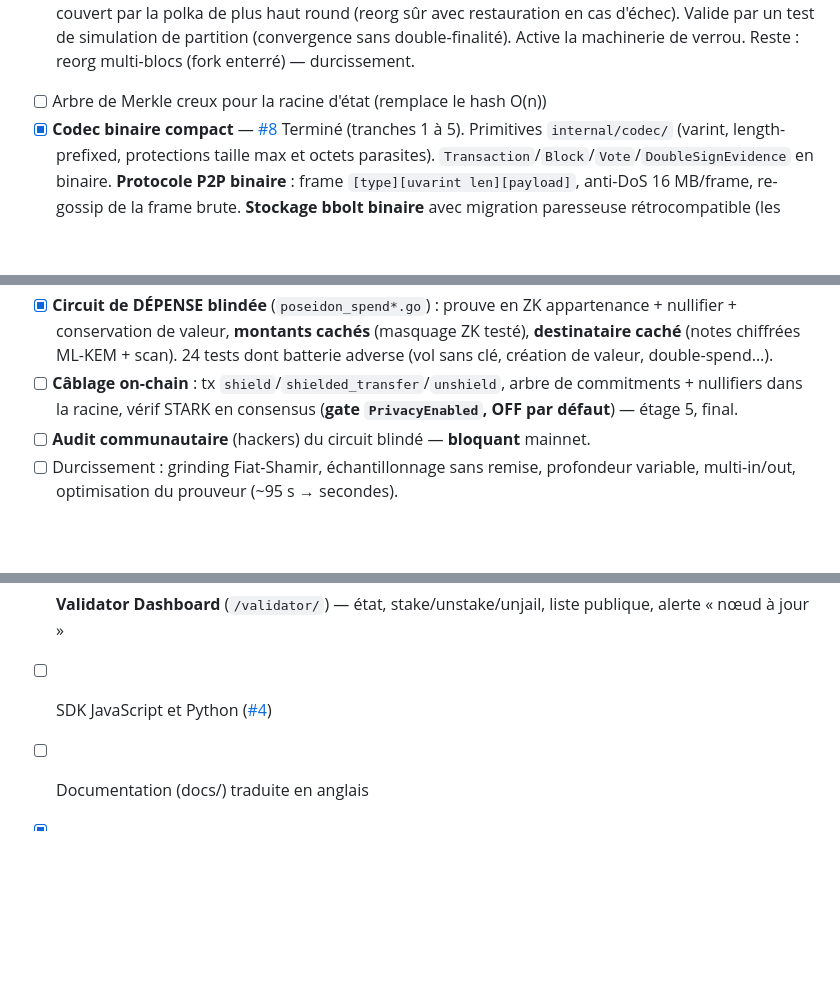
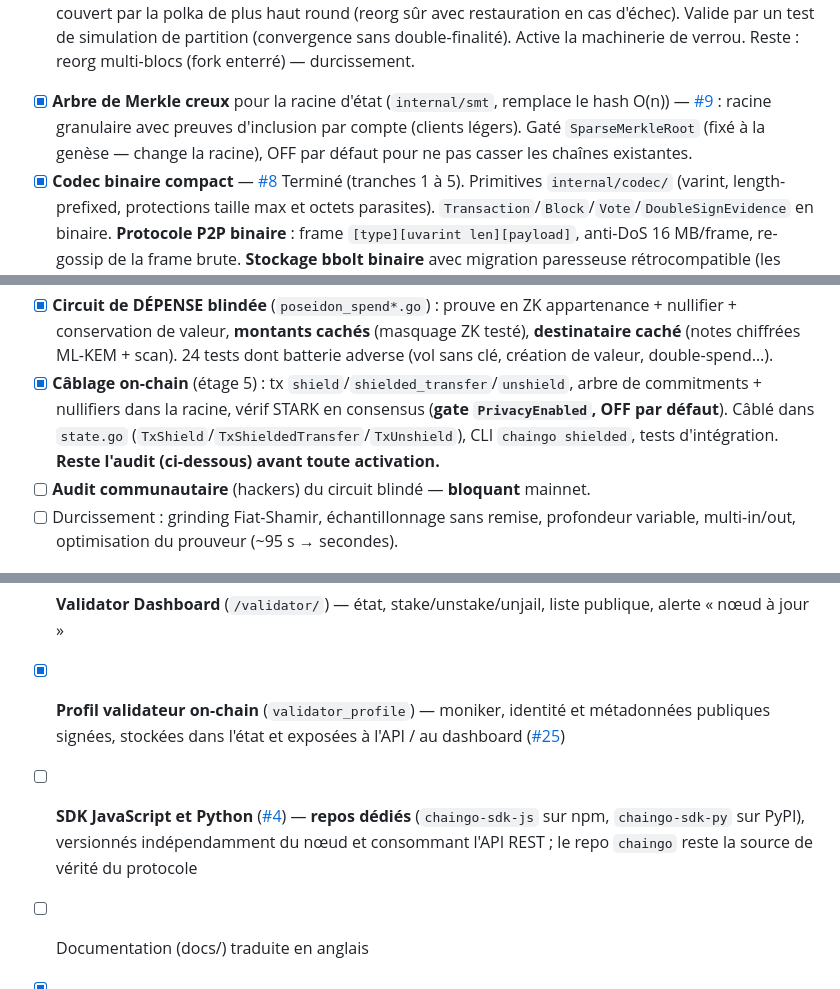
Before and after one commit to ghisdot/chaingo, a Markdown page: ROADMAP.md, 3 parts joined by grey strips. GitHub-like rendering; blank space fills up the shorter version.

Commit message:
docs: maj roadmap (SMT, tx blindées on-chain, profil validateur, SDK repos dédiés)
- Coche SMT (#9) et câblage on-chain des tx blindées (étage 5) : déjà livrés et gatés
- Ajoute le profil validateur on-chain (validator_profile, #25) en Phase 5
- Précise que les SDK JS/Python seront des repos dédiés (npm/PyPI)
- Corrige le README : câblage on-chain Phase 3 livré, reste audit + durcissement

Co-Authored-By: Claude Opus 4.8 <noreply@anthropic.com>
Claude-Session: https://claude.ai/code/session_01RZi8J8rkTWYbCs7zpZyqQR

```diff
--- a/ROADMAP.md
+++ b/ROADMAP.md
@@ -45,7 +45,10 @@ Suivi public de l'avancement. `[x]` = implémenté **et vérifié** ; `[~]` = pr
       vers le bloc couvert par la polka de plus haut round (reorg sûr avec restauration en cas
       d'échec). Valide par un test de simulation de partition (convergence sans double-finalité).
       Active la machinerie de verrou. Reste : reorg multi-blocs (fork enterré) — durcissement.
-- [ ] Arbre de Merkle creux pour la racine d'état (remplace le hash O(n))
+- [x] **Arbre de Merkle creux** pour la racine d'état (`internal/smt`, remplace le hash O(n)) —
+      [#9](https://github.com/ghisdot/chaingo/issues/9) : racine granulaire avec preuves d'inclusion
+      par compte (clients légers). Gaté `SparseMerkleRoot` (fixé à la genèse — change la racine),
+      OFF par défaut pour ne pas casser les chaînes existantes.
 - [x] **Codec binaire compact** — [#8](https://github.com/ghisdot/chaingo/issues/8)
       Terminé (tranches 1 à 5). Primitives `internal/codec/` (varint, length-prefixed,
       protections taille max et octets parasites). `Transaction`/`Block`/`Vote`/`DoubleSignEvidence`
@@ -84,9 +87,11 @@ Suivi public de l'avancement. `[x]` = implémenté **et vérifié** ; `[~]` = pr
       appartenance + nullifier + conservation de valeur, **montants cachés**
       (masquage ZK testé), **destinataire caché** (notes chiffrées ML-KEM + scan).
       24 tests dont batterie adverse (vol sans clé, création de valeur, double-spend…).
-- [ ] **Câblage on-chain** : tx `shield`/`shielded_transfer`/`unshield`, arbre de
+- [x] **Câblage on-chain** (étage 5) : tx `shield`/`shielded_transfer`/`unshield`, arbre de
       commitments + nullifiers dans la racine, vérif STARK en consensus
-      (**gate `PrivacyEnabled`, OFF par défaut**) — étage 5, final.
+      (**gate `PrivacyEnabled`, OFF par défaut**). Câblé dans `state.go`
+      (`TxShield`/`TxShieldedTransfer`/`TxUnshield`), CLI `chaingo shielded`, tests d'intégration.
+      **Reste l'audit (ci-dessous) avant toute activation.**
 - [ ] **Audit communautaire** (hackers) du circuit blindé — **bloquant** mainnet.
 - [ ] Durcissement : grinding Fiat-Shamir, échantillonnage sans remise, profondeur
       variable, multi-in/out, optimisation du prouveur (~95 s → secondes).
@@ -126,7 +131,11 @@ Suivi public de l'avancement. `[x]` = implémenté **et vérifié** ; `[~]` = pr
 - [x] **Studio no-code** (`/studio/`) — créer un token et déployer vesting/escrow/multisig/DAO depuis
       le navigateur, signature ML-DSA-65 locale, coût de déploiement « gas » affiché
 - [x] **Validator Dashboard** (`/validator/`) — état, stake/unstake/unjail, liste publique, alerte « nœud à jour »
-- [ ] SDK JavaScript et Python ([#4](https://github.com/ghisdot/chaingo/issues/4))
+- [x] **Profil validateur on-chain** (`validator_profile`) — moniker, identité et métadonnées
+      publiques signées, stockées dans l'état et exposées à l'API / au dashboard ([#25](https://github.com/ghisdot/chaingo/issues/25))
+- [ ] **SDK JavaScript et Python** ([#4](https://github.com/ghisdot/chaingo/issues/4)) — **repos dédiés**
+      (`chaingo-sdk-js` sur npm, `chaingo-sdk-py` sur PyPI), versionnés indépendamment du nœud et
+      consommant l'API REST ; le repo `chaingo` reste la source de vérité du protocole
 - [ ] Documentation (docs/) traduite en anglais
 - [x] Outillage de genèse (`chaingo genesis template|validate`, vesting on-chain à la genèse, empreinte déterministe)
 - [x] Runbook mainnet + checklist de pré-lancement ([docs/MAINNET.md](docs/MAINNET.md))
```
Also changed, not shown: README.md (+1 -1 lines).
